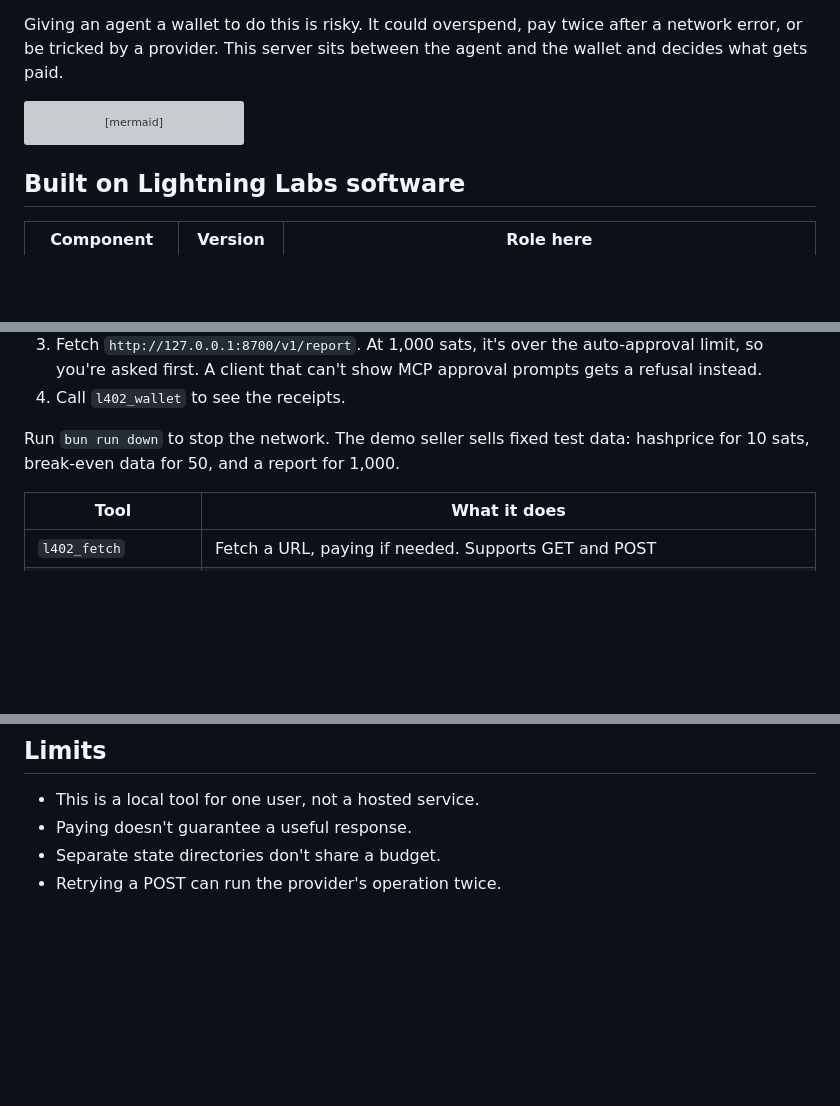
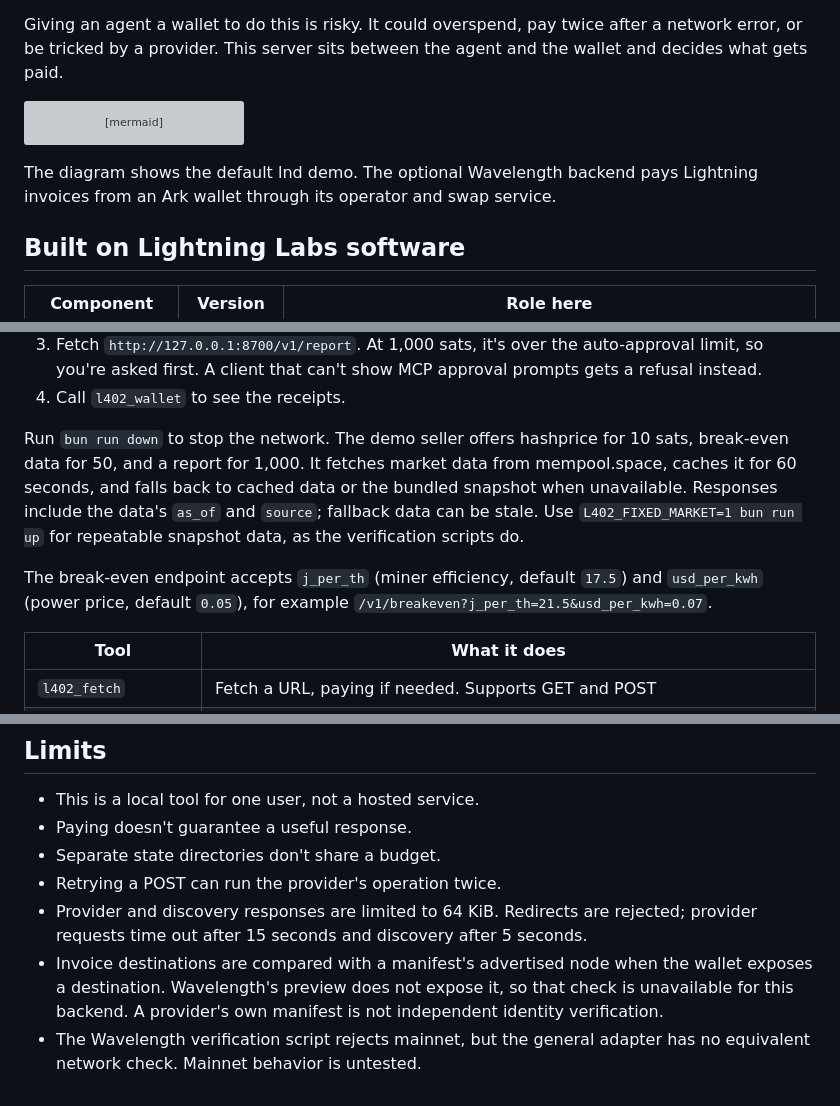
Before and after one commit to admin-raintree/l402-agent-demo, a Markdown page: README.md, 3 parts joined by grey strips. GitHub-like rendering; blank space fills up the shorter version; grey boxes are pictures that could not be loaded.

````diff
--- a/README.md
+++ b/README.md
@@ -17,6 +17,8 @@ flowchart LR
     Aperture -->|proxies| API[API]
 ```
 
+The diagram shows the default lnd demo. The optional Wavelength backend pays Lightning invoices from an Ark wallet through its operator and swap service.
+
 ## Built on Lightning Labs software
 
 | Component | Version | Role here |
@@ -56,7 +60,9 @@ Open Claude Code (or another MCP client) in this directory. It picks up the serv
 3. Fetch `http://127.0.0.1:8700/v1/report`. At 1,000 sats, it's over the auto-approval limit, so you're asked first. A client that can't show MCP approval prompts gets a refusal instead.
 4. Call `l402_wallet` to see the receipts.
 
-Run `bun run down` to stop the network. The demo seller sells fixed test data: hashprice for 10 sats, break-even data for 50, and a report for 1,000.
+Run `bun run down` to stop the network. The demo seller offers hashprice for 10 sats, break-even data for 50, and a report for 1,000. It fetches market data from mempool.space, caches it for 60 seconds, and falls back to cached data or the bundled snapshot when unavailable. Responses include the data's `as_of` and `source`; fallback data can be stale. Use `L402_FIXED_MARKET=1 bun run up` for repeatable snapshot data, as the verification scripts do.
+
+The break-even endpoint accepts `j_per_th` (miner efficiency, default `17.5`) and `usd_per_kwh` (power price, default `0.05`), for example `/v1/breakeven?j_per_th=21.5&usd_per_kwh=0.07`.
 
 | Tool | What it does |
 |---|---|
@@ -183,3 +191,6 @@ Not tested: mainnet payments, disk or power loss (process crashes are tested), s
 - Paying doesn't guarantee a useful response.
 - Separate state directories don't share a budget.
 - Retrying a POST can run the provider's operation twice.
+- Provider and discovery responses are limited to 64 KiB. Redirects are rejected; provider requests time out after 15 seconds and discovery after 5 seconds.
+- Invoice destinations are compared with a manifest's advertised node when the wallet exposes a destination. Wavelength's preview does not expose it, so that check is unavailable for this backend. A provider's own manifest is not independent identity verification.
+- The Wavelength verification script rejects mainnet, but the general adapter has no equivalent network check. Mainnet behavior is untested.
````
Also changed, not shown: other parts of README.md (+23 -19 lines), patches/README.md (+13 -0 lines).
